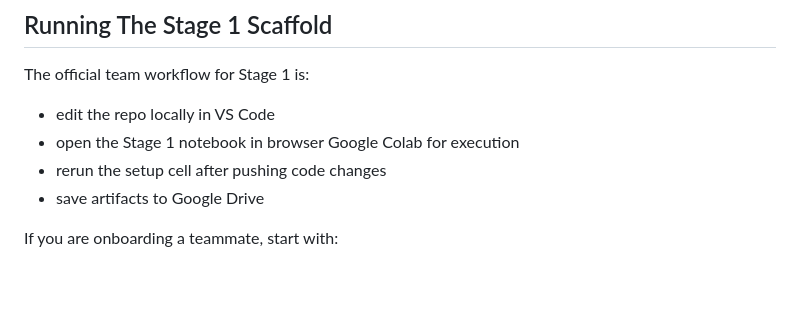
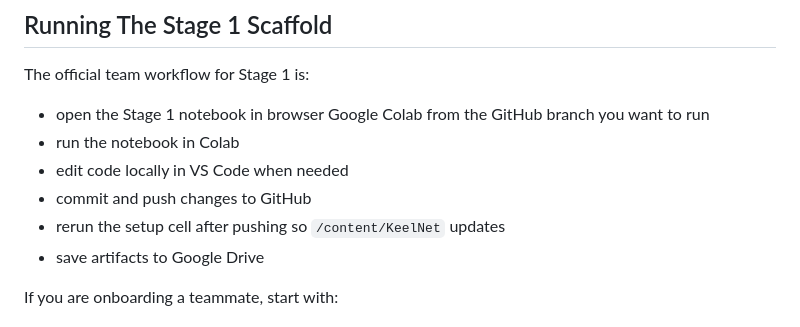
Before and after one commit to naufalkmd/KeelNet, a Markdown page: README.md, the part around the change. Drawn GitHub-style; blank space fills up the shorter version.

Commit message:
Clarify Colab workflow and Drive setup

```diff
--- a/README.md
+++ b/README.md
@@ -76,9 +76,11 @@ For teammate setup, Colab, Drive, and experiment execution, see:
 
 The official team workflow for Stage 1 is:
 
-- edit the repo locally in VS Code
-- open the Stage 1 notebook in browser Google Colab for execution
-- rerun the setup cell after pushing code changes
+- open the Stage 1 notebook in browser Google Colab from the GitHub branch you want to run
+- run the notebook in Colab
+- edit code locally in VS Code when needed
+- commit and push changes to GitHub
+- rerun the setup cell after pushing so `/content/KeelNet` updates
 - save artifacts to Google Drive
 
 If you are onboarding a teammate, start with:
```
Also changed, not shown: docs/experiment-guidelines.md (+61 -49 lines), docs/image/experiment-guidelines/1774432510097.png (added), docs/image/experiment-guidelines/1774432546823.png (added), docs/image/experiment-guidelines/1774434899953.png (added), 2 other files.
